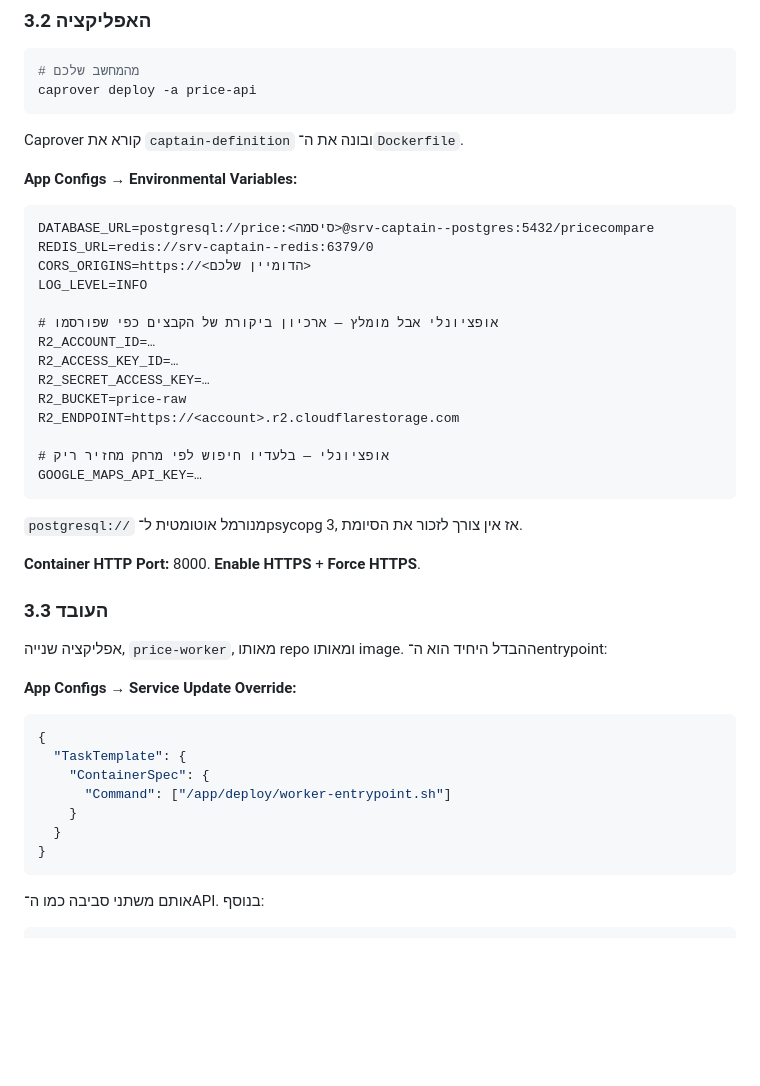
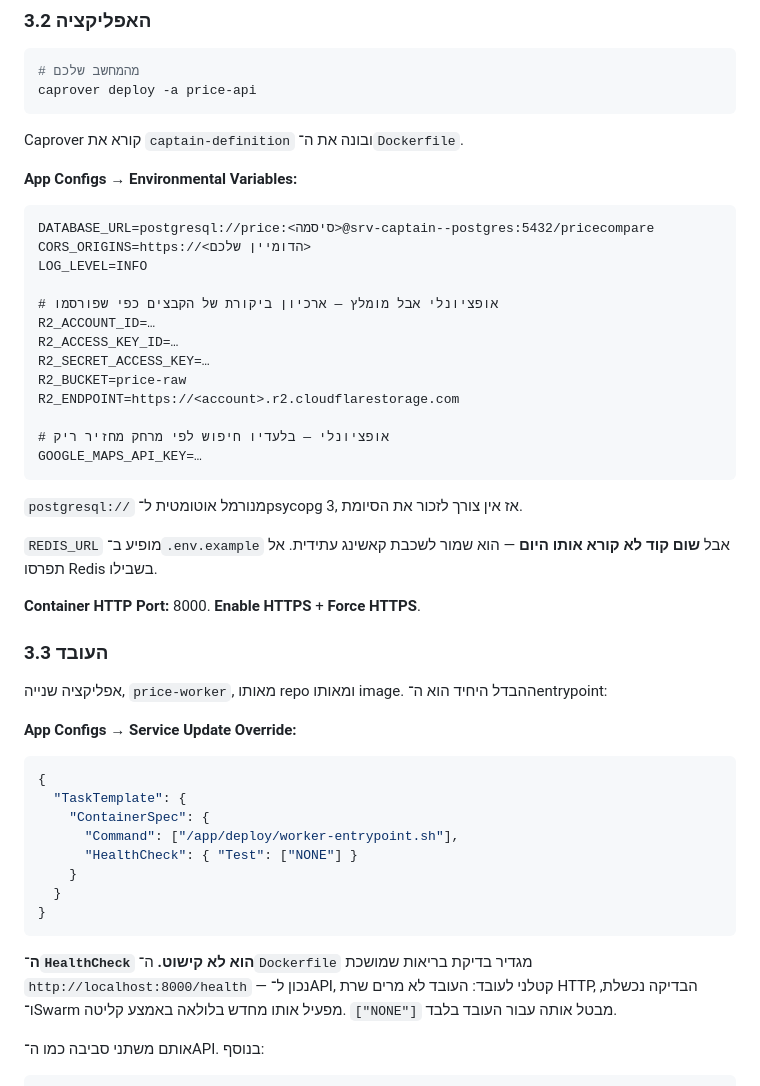
Before and after one commit to 27180781/Comparison-shopping, a Markdown page: docs/07-DEPLOY.md, the part around the change. GitHub-like rendering; blank space fills up the shorter version.

Commit message:
docs(deploy): the worker needs the image health check turned off
The Dockerfile health check curls localhost:8000. That is right for the API
and fatal for the worker: it serves no HTTP, the check fails, and Swarm
restarts it in a loop in the middle of ingestion. Documents the
HealthCheck: ["NONE"] override alongside the command override.

Also drops REDIS_URL from the required variables. It is in .env.example and
no code reads it, so deploying Redis for it is a container nobody uses.

Co-Authored-By: Claude Opus 5 <noreply@anthropic.com>
Claude-Session: https://claude.ai/code/session_01Akh91ZK3BH3zhu5ywRrtMn

````diff
--- a/docs/07-DEPLOY.md
+++ b/docs/07-DEPLOY.md
@@ -89,7 +89,6 @@ Caprover קורא את `captain-definition` ובונה את ה־`Dockerfile`.
 
 ```
 DATABASE_URL=postgresql://price:<סיסמה>@srv-captain--postgres:5432/pricecompare
-REDIS_URL=redis://srv-captain--redis:6379/0
 CORS_ORIGINS=https://<הדומיין שלכם>
 LOG_LEVEL=INFO
 
@@ -106,6 +105,9 @@ GOOGLE_MAPS_API_KEY=…
 
 `postgresql://` מנורמל אוטומטית ל־psycopg 3, אז אין צורך לזכור את הסיומת.
 
+`REDIS_URL` מופיע ב־`.env.example` אבל **שום קוד לא קורא אותו היום** — הוא
+שמור לשכבת קאשינג עתידית. אל תפרסו Redis בשבילו.
+
 **Container HTTP Port:** 8000. **Enable HTTPS** + **Force HTTPS**.
 
 ### 3.3 העובד
@@ -119,11 +121,17 @@ GOOGLE_MAPS_API_KEY=…
 {
   "TaskTemplate": {
     "ContainerSpec": {
-      "Command": ["/app/deploy/worker-entrypoint.sh"]
+      "Command": ["/app/deploy/worker-entrypoint.sh"],
+      "HealthCheck": { "Test": ["NONE"] }
     }
   }
 }
 ```
+
+**ה־`HealthCheck` הוא לא קישוט.** ה־`Dockerfile` מגדיר בדיקת בריאות שמושכת
+`http://localhost:8000/health` — נכון ל־API, קטלני לעובד: העובד לא מרים שרת
+HTTP, הבדיקה נכשלת, ו־Swarm מפעיל אותו מחדש בלולאה באמצע קליטה. `["NONE"]`
+מבטל אותה עבור העובד בלבד.
 
 אותם משתני סביבה כמו ה־API. בנוסף:
 
````
